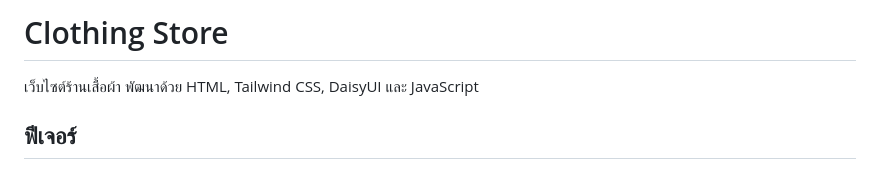
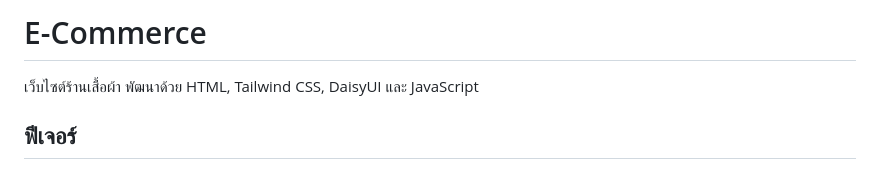
Before and after one commit to channarongchuathong/e-commerce-project, a Markdown page: README.md, the part around the change. Rendered like a GitHub page.

```diff
--- a/README.md
+++ b/README.md
@@ -1,4 +1,4 @@
-# Clothing Store
+# E-Commerce
 
 เว็บไซต์ร้านเสื้อผ้า พัฒนาด้วย HTML, Tailwind CSS, DaisyUI และ JavaScript
 
```
